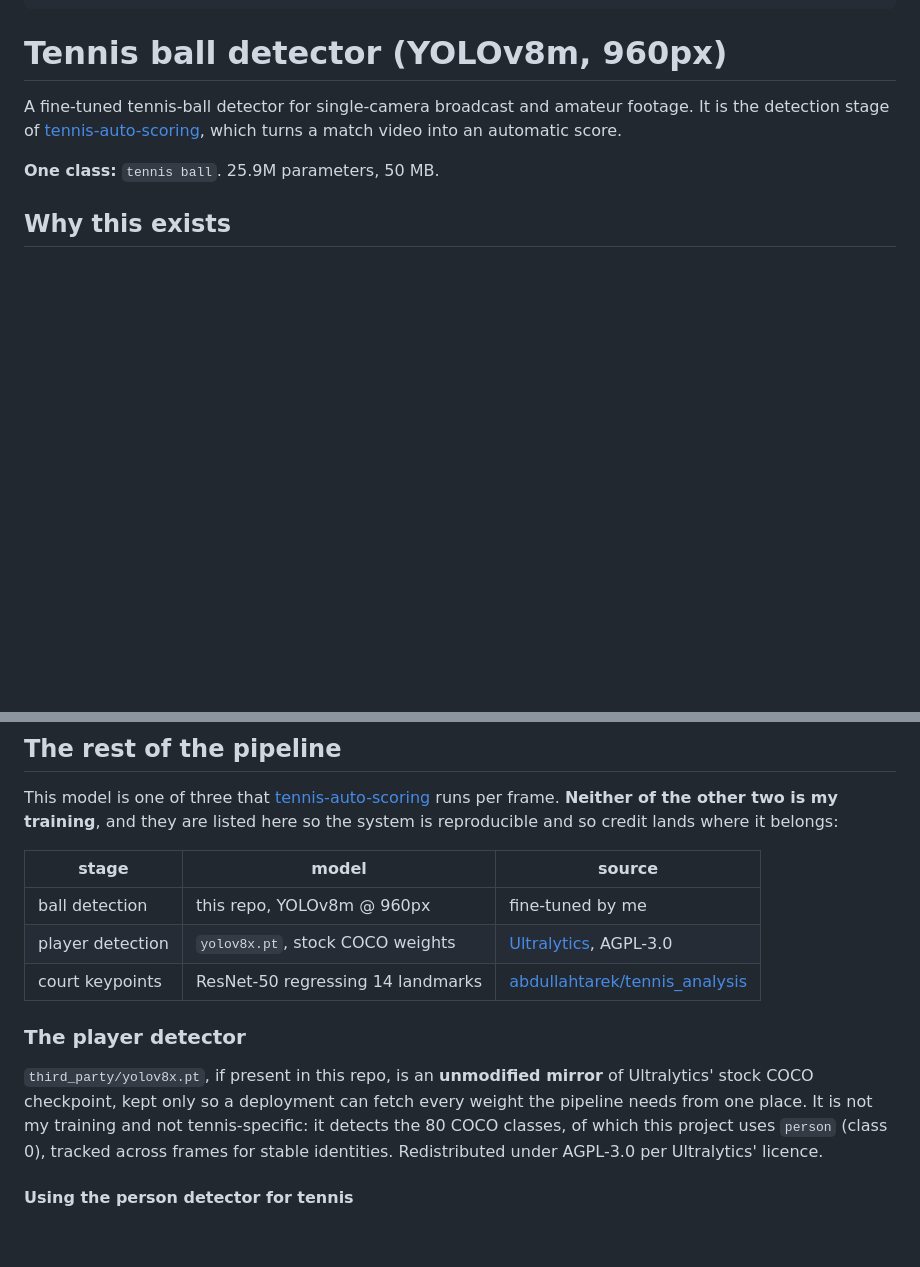
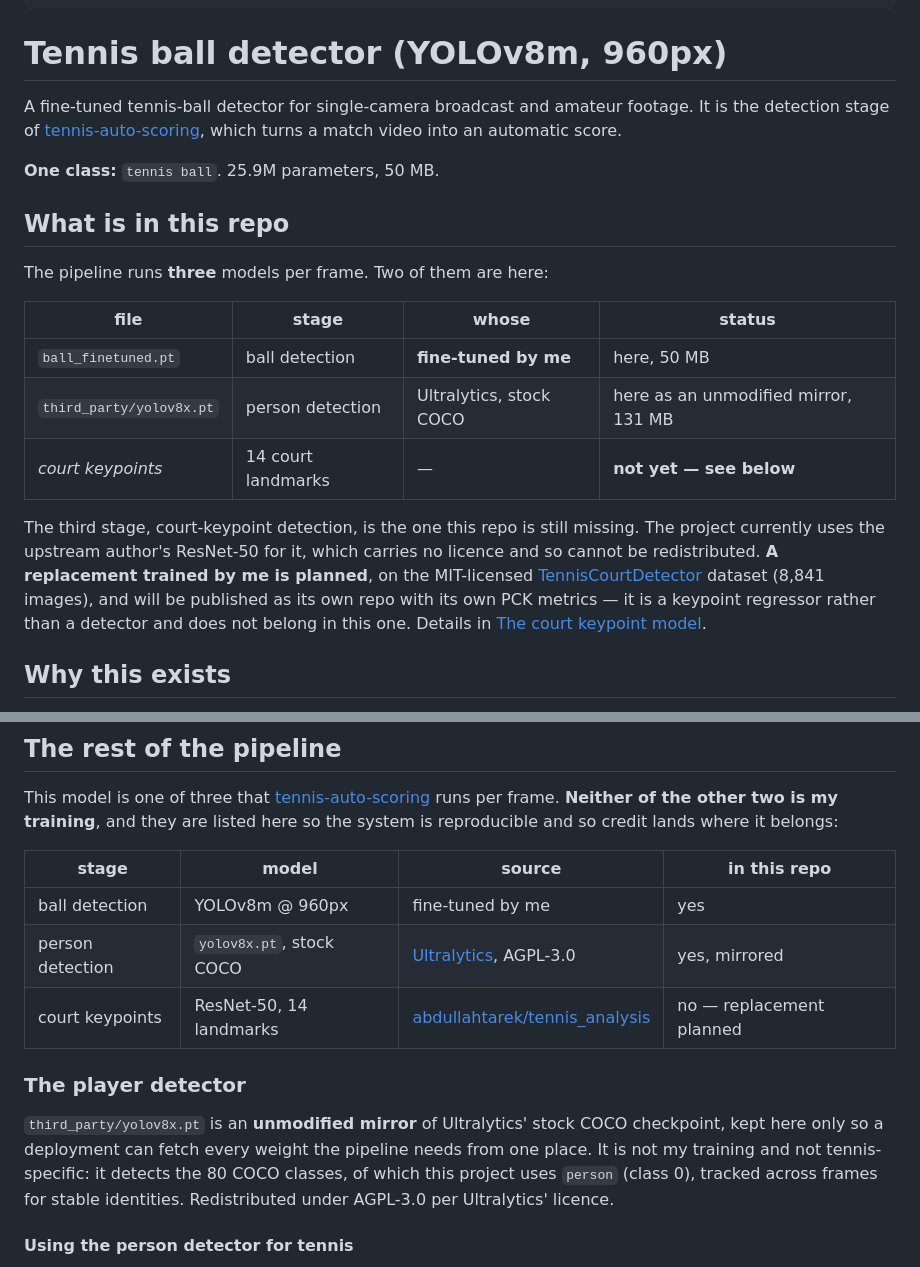
Before and after one commit to GuptaOum/tennis-auto-scoring, a Markdown page: models/MODEL_CARD.md, 2 parts joined by grey strips. Rendered like a GitHub page; blank space fills up the shorter version.

Commit message:
model card: state the model count and what is still missing
A visitor could not tell from the card how many models the pipeline needs or
which of them were present. There is now a "What is in this repo" table directly
under the summary: three stages, two shipped, one outstanding.

The court keypoint stage is marked as planned rather than merely absent, with the
route stated - the MIT-licensed TennisCourtDetector dataset - and two caveats kept
honest: beating the upstream model's 0.29 px is unlikely, so the motivation is
ownership and licensing rather than accuracy, and it will ship as its own repo
because a keypoint regressor needs its own metric and pipeline_tag.

Also dropped the "if present" hedge around the mirrored player detector, which is
now actually uploaded.

```diff
--- a/models/MODEL_CARD.md
+++ b/models/MODEL_CARD.md
@@ -18,6 +18,25 @@ footage. It is the detection stage of
 turns a match video into an automatic score.
 
 **One class:** `tennis ball`. 25.9M parameters, 50 MB.
+
+## What is in this repo
+
+The pipeline runs **three** models per frame. Two of them are here:
+
+| file | stage | whose | status |
+|---|---|---|---|
+| `ball_finetuned.pt` | ball detection | **fine-tuned by me** | here, 50 MB |
+| `third_party/yolov8x.pt` | person detection | Ultralytics, stock COCO | here as an unmodified mirror, 131 MB |
+| *court keypoints* | 14 court landmarks | — | **not yet — see below** |
+
+The third stage, court-keypoint detection, is the one this repo is still missing.
+The project currently uses the upstream author's ResNet-50 for it, which carries
+no licence and so cannot be redistributed. **A replacement trained by me is
+planned**, on the MIT-licensed
+[TennisCourtDetector](https://github.com/yastrebksv/TennisCourtDetector) dataset
+(8,841 images), and will be published as its own repo with its own PCK metrics —
+it is a keypoint regressor rather than a detector and does not belong in this
+one. Details in [The court keypoint model](#the-court-keypoint-model).
 
 ## Why this exists
 
@@ -114,17 +133,17 @@ This model is one of three that
 frame. **Neither of the other two is my training**, and they are listed here so
 the system is reproducible and so credit lands where it belongs:
 
-| stage | model | source |
-|---|---|---|
-| ball detection | this repo, YOLOv8m @ 960px | fine-tuned by me |
-| player detection | `yolov8x.pt`, stock COCO weights | [Ultralytics](https://github.com/ultralytics/ultralytics), AGPL-3.0 |
-| court keypoints | ResNet-50 regressing 14 landmarks | [abdullahtarek/tennis_analysis](https://github.com/abdullahtarek/tennis_analysis) |
+| stage | model | source | in this repo |
+|---|---|---|---|
+| ball detection | YOLOv8m @ 960px | fine-tuned by me | yes |
+| person detection | `yolov8x.pt`, stock COCO | [Ultralytics](https://github.com/ultralytics/ultralytics), AGPL-3.0 | yes, mirrored |
+| court keypoints | ResNet-50, 14 landmarks | [abdullahtarek/tennis_analysis](https://github.com/abdullahtarek/tennis_analysis) | no — replacement planned |
 
 ### The player detector
 
-`third_party/yolov8x.pt`, if present in this repo, is an **unmodified mirror** of
-Ultralytics' stock COCO checkpoint, kept only so a deployment can fetch every
-weight the pipeline needs from one place. It is not my training and not
+`third_party/yolov8x.pt` is an **unmodified mirror** of Ultralytics' stock COCO
+checkpoint, kept here only so a deployment can fetch every weight the pipeline
+needs from one place. It is not my training and not
 tennis-specific: it detects the 80 COCO classes, of which this project uses
 `person` (class 0), tracked across frames for stable identities. Redistributed
 under AGPL-3.0 per Ultralytics' licence.
```
